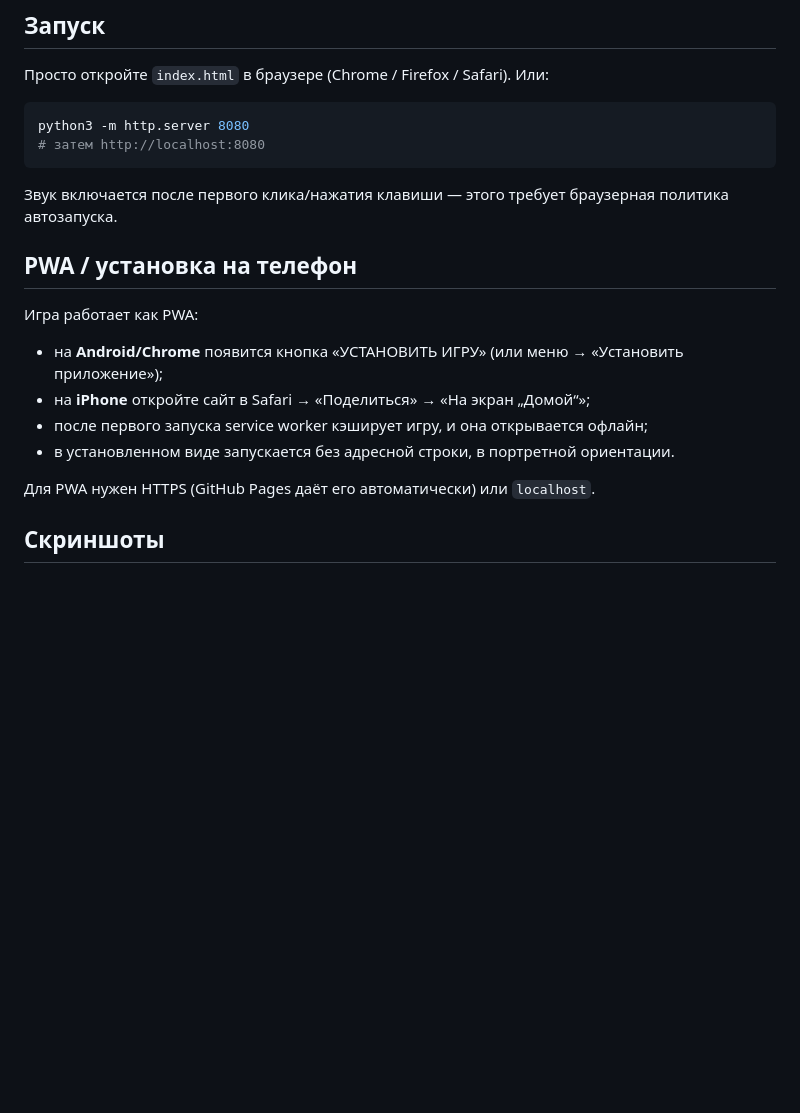
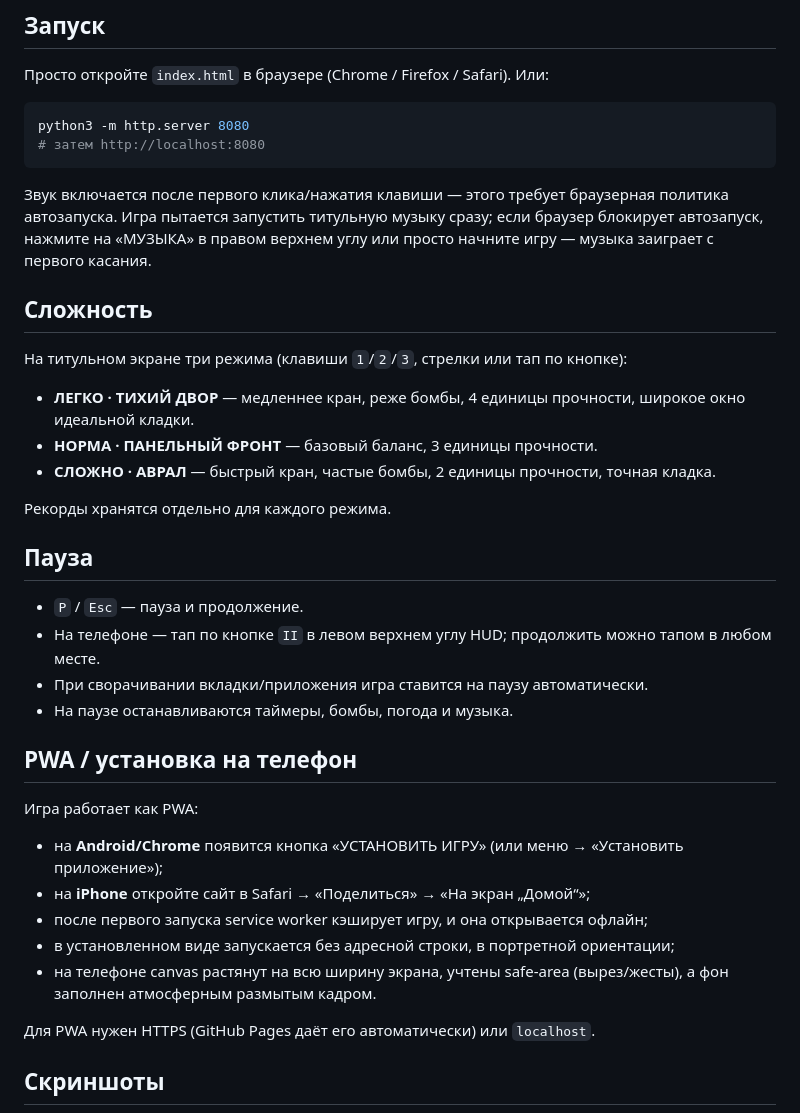
Before and after one commit to alexserov/panelki, a Markdown page: README.md, the part around one of its changes. Rendered like a GitHub page; blank space fills up the shorter version.

````diff
--- a/README.md
+++ b/README.md
@@ -19,7 +19,24 @@ python3 -m http.server 8080
 # затем http://localhost:8080
 ```
 
-Звук включается после первого клика/нажатия клавиши — этого требует браузерная политика автозапуска.
+Звук включается после первого клика/нажатия клавиши — этого требует браузерная политика автозапуска. Игра пытается запустить титульную музыку сразу; если браузер блокирует автозапуск, нажмите на «МУЗЫКА» в правом верхнем углу или просто начните игру — музыка заиграет с первого касания.
+
+## Сложность
+
+На титульном экране три режима (клавиши `1`/`2`/`3`, стрелки или тап по кнопке):
+
+- **ЛЕГКО · ТИХИЙ ДВОР** — медленнее кран, реже бомбы, 4 единицы прочности, широкое окно идеальной кладки.
+- **НОРМА · ПАНЕЛЬНЫЙ ФРОНТ** — базовый баланс, 3 единицы прочности.
+- **СЛОЖНО · АВРАЛ** — быстрый кран, частые бомбы, 2 единицы прочности, точная кладка.
+
+Рекорды хранятся отдельно для каждого режима.
+
+## Пауза
+
+- `P` / `Esc` — пауза и продолжение.
+- На телефоне — тап по кнопке `II` в левом верхнем углу HUD; продолжить можно тапом в любом месте.
+- При сворачивании вкладки/приложения игра ставится на паузу автоматически.
+- На паузе останавливаются таймеры, бомбы, погода и музыка.
 
 ## PWA / установка на телефон
 
@@ -28,7 +45,8 @@ python3 -m http.server 8080
 - на **Android/Chrome** появится кнопка «УСТАНОВИТЬ ИГРУ» (или меню → «Установить приложение»);
 - на **iPhone** откройте сайт в Safari → «Поделиться» → «На экран „Домой“»;
 - после первого запуска service worker кэширует игру, и она открывается офлайн;
-- в установленном виде запускается без адресной строки, в портретной ориентации.
+- в установленном виде запускается без адресной строки, в портретной ориентации;
+- на телефоне canvas растянут на всю ширину экрана, учтены safe-area (вырез/жесты), а фон заполнен атмосферным размытым кадром.
 
 Для PWA нужен HTTPS (GitHub Pages даёт его автоматически) или `localhost`.
 
````
Also changed, not shown: other parts of README.md (+26 -13 lines), screenshots/backdrop.png (added), screenshots/mobile.png, screenshots/pause.png (added), screenshots/title.png, screenshots/tower.png, screenshots/ufo.png (added), 7 other files.
